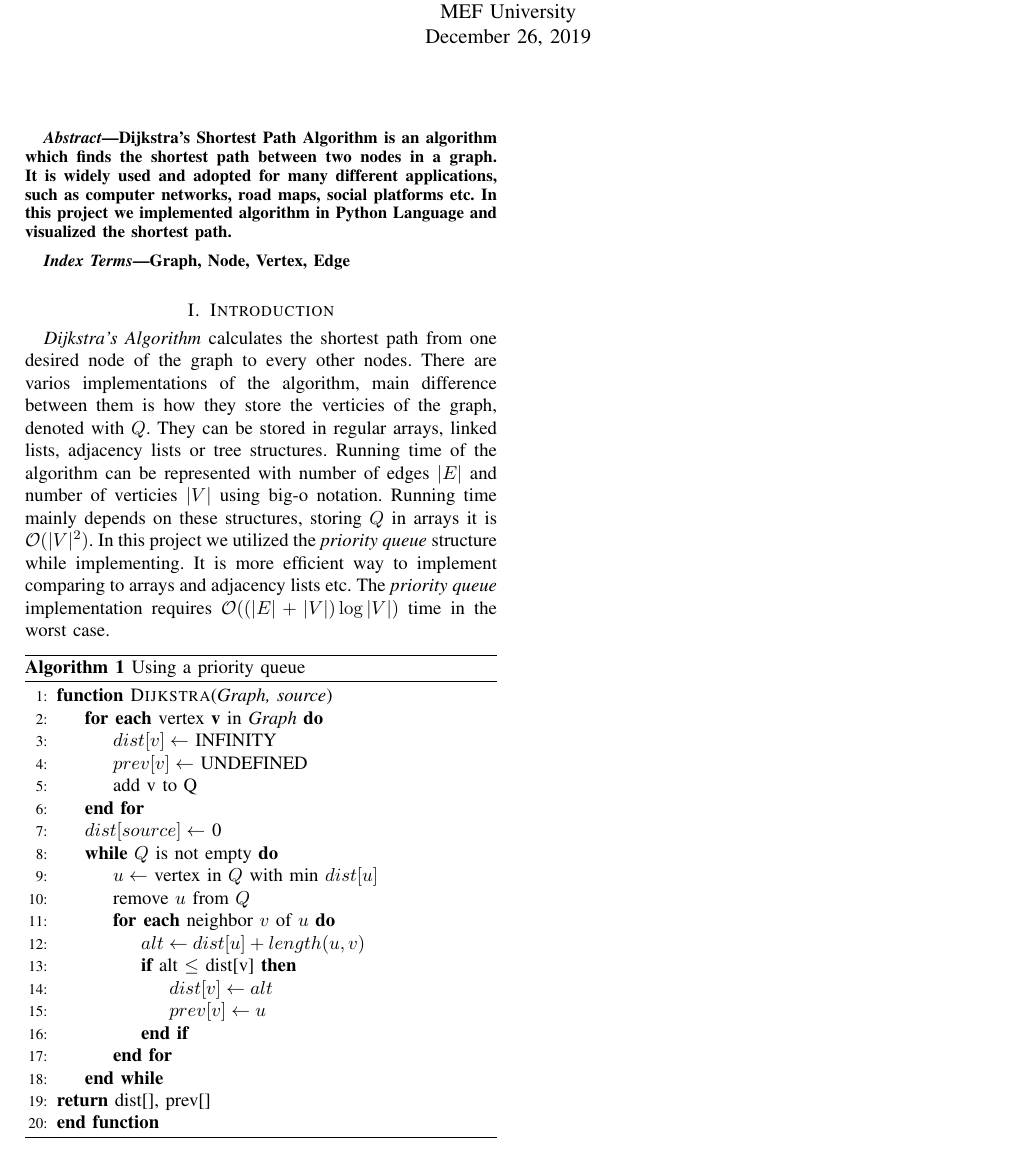
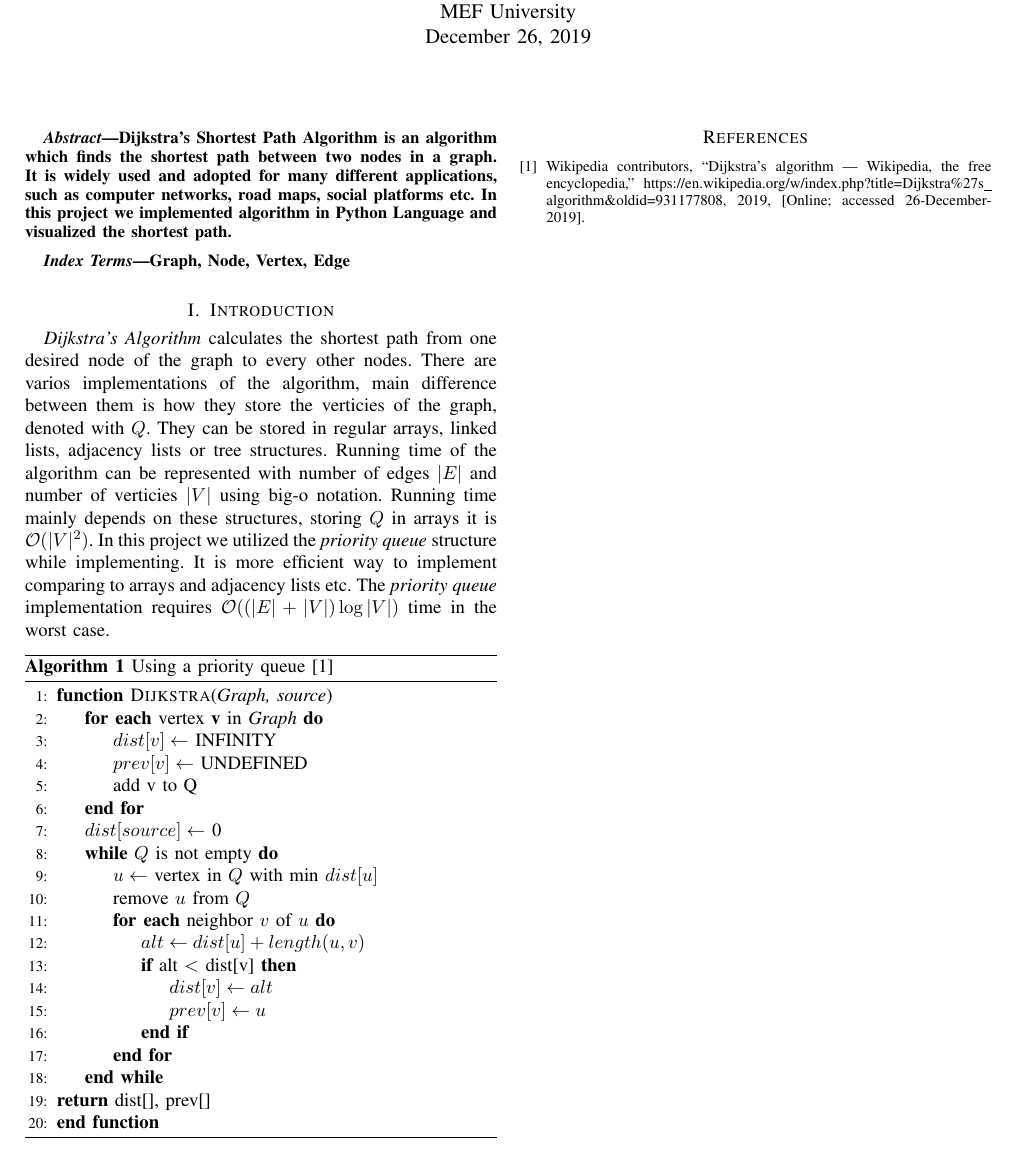
Before and after one commit to alpgokcek/dijkstra-visualization, a LaTeX paper (report/document.tex, which reads report/references.bib): part of the page, cut so that both start at the same text. Compiled offline with pdfLaTeX.

Commit message:
wiki reference

```diff
--- a/report/document.tex
+++ b/report/document.tex
@@ -3,6 +3,7 @@
 \usepackage{algpseudocode}
 \usepackage{graphicx}
 \usepackage{caption}
+\usepackage{url}
 
 
 \algnewcommand\algorithmicforeach{\textbf{for each}}
@@ -23,7 +24,7 @@
 	\section{Introduction}
 	\textit{Dijkstra's Algorithm} calculates the shortest path from one desired node of the graph to every other nodes. There are varios implementations of the algorithm, main difference between them is how they store the verticies of the graph, denoted with $Q$. They can be stored in regular arrays, linked lists, adjacency lists or tree structures. Running time of the algorithm can be represented with number of edges $|E|$ and number of verticies $|V|$ using big-o notation. Running time mainly depends on these structures, storing $Q$ in arrays it is $\mathcal{O}(|V|^2)$. In this project we utilized the \textit{priority queue} structure while implementing. It is more efficient way to implement comparing to arrays and adjacency lists etc. The \textit{priority queue} implementation requires $\mathcal{O}((|E| + |V|) \log{|V|})$ time in the worst case.
 	\begin{algorithm}
-		\caption{Using a priority queue}
+		\caption{Using a priority queue \cite{wiki}}
 		\begin{algorithmic}[1]
 			\Function {Dijkstra} {\textit{Graph, source}}
 				\ForEach {vertex \textbf{v} in \textit{Graph}}
@@ -38,7 +39,7 @@
 					\State remove $u$ from $Q$
 					\ForEach {neighbor $v$ of $u$}
 						\State $alt \leftarrow dist[u] + length(u, v)$
-						\If{alt $\leq$ dist[v]}
+						\If{alt $<$ dist[v]}
 							\State $dist[v] \leftarrow alt$
 							\State $prev[v] \leftarrow u$
 						\EndIf
@@ -49,5 +50,7 @@
 		\end{algorithmic}
 	\end{algorithm}
 
+	\bibliographystyle{IEEEtran}
+	\bibliography{references}
 
 \end{document}
--- /dev/null
+++ b/report/references.bib
@@ -0,0 +1,7 @@
+@misc{ wiki,
+	author = "{Wikipedia contributors}",
+	title = "Dijkstra's algorithm --- {Wikipedia}{,} The Free Encyclopedia",
+	year = "2019",
+	howpublished = "\url{https://en.wikipedia.org/w/index.php?title=Dijkstra%27s_algorithm&oldid=931177808}",
+	note = "[Online; accessed 26-December-2019]"
+}
```
Also changed, not shown: report/document.bbl (added), report/document.pdf, 4 other files.
